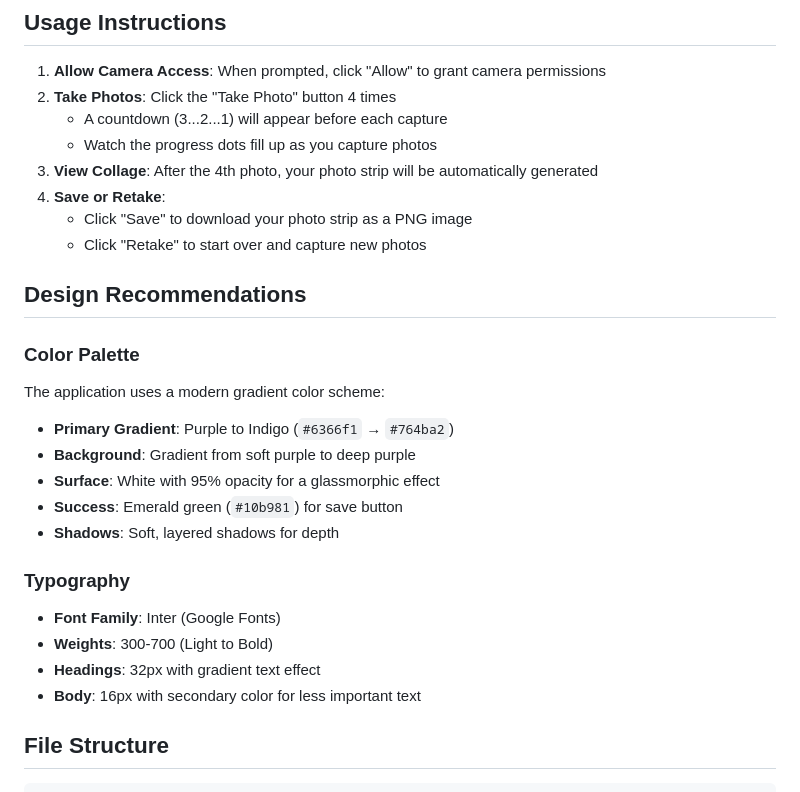
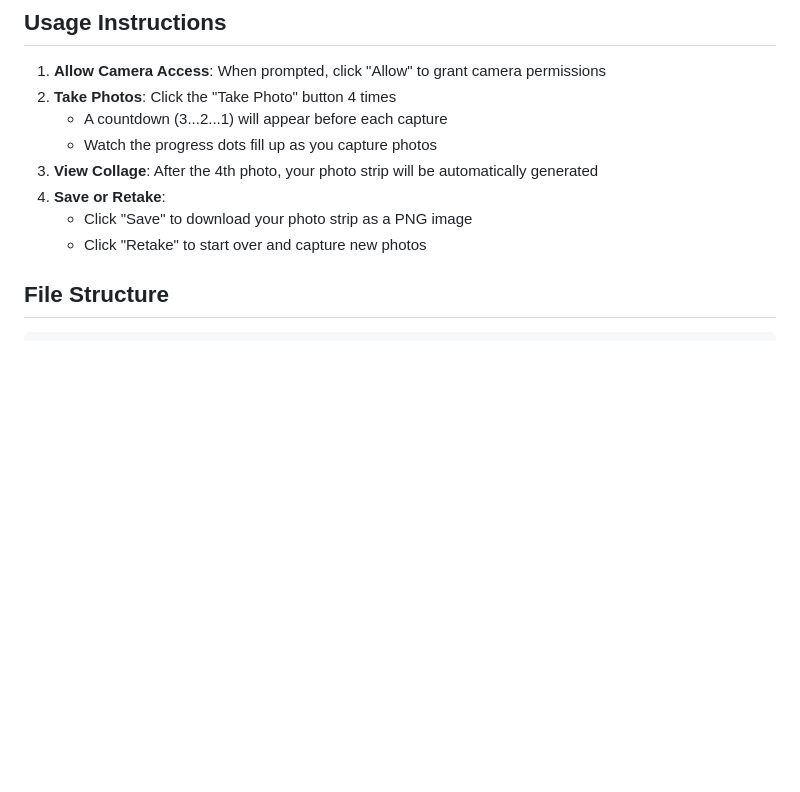
Before and after one commit to Nourroun02/photo_booth, a Markdown page: README.md, the part around the change. Drawn GitHub-style; blank space fills up the shorter version.

Commit message:
Remove design recommendations from README
Removed design recommendations section including color palette and typography details.

```diff
--- a/README.md
+++ b/README.md
@@ -81,23 +81,6 @@ php -S localhost:8000
    - Click "Save" to download your photo strip as a PNG image
    - Click "Retake" to start over and capture new photos
 
-## Design Recommendations
-
-### Color Palette
-
-The application uses a modern gradient color scheme:
-- **Primary Gradient**: Purple to Indigo (`#6366f1` → `#764ba2`)
-- **Background**: Gradient from soft purple to deep purple
-- **Surface**: White with 95% opacity for a glassmorphic effect
-- **Success**: Emerald green (`#10b981`) for save button
-- **Shadows**: Soft, layered shadows for depth
-
-### Typography
-
-- **Font Family**: Inter (Google Fonts)
-- **Weights**: 300-700 (Light to Bold)
-- **Headings**: 32px with gradient text effect
-- **Body**: 16px with secondary color for less important text
 
 
 ## File Structure
```
